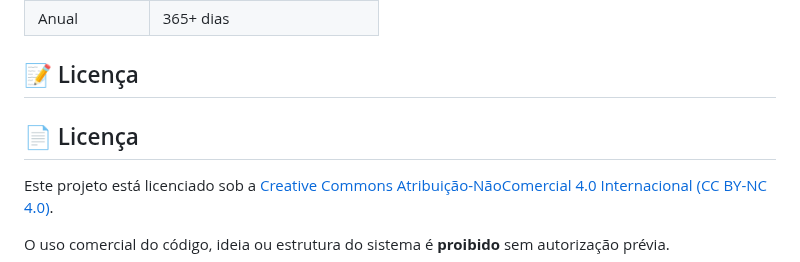
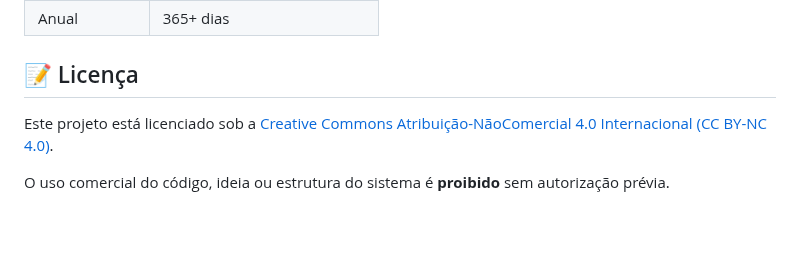
Before and after one commit to avrilstihler/RetainFit, a Markdown page: README.md, the part around the change. GitHub-like rendering; blank space fills up the shorter version.

```diff
--- a/README.md
+++ b/README.md
@@ -98,8 +98,6 @@ Bem-vindo ao **RetainFit Analytics**, um sistema inteligente que ajuda academias
 
 ## 📝 Licença
 
-## 📄 Licença
-
 Este projeto está licenciado sob a [Creative Commons Atribuição-NãoComercial 4.0 Internacional (CC BY-NC 4.0)](https://creativecommons.org/licenses/by-nc/4.0/).
 
 O uso comercial do código, ideia ou estrutura do sistema é **proibido** sem autorização prévia.
```
